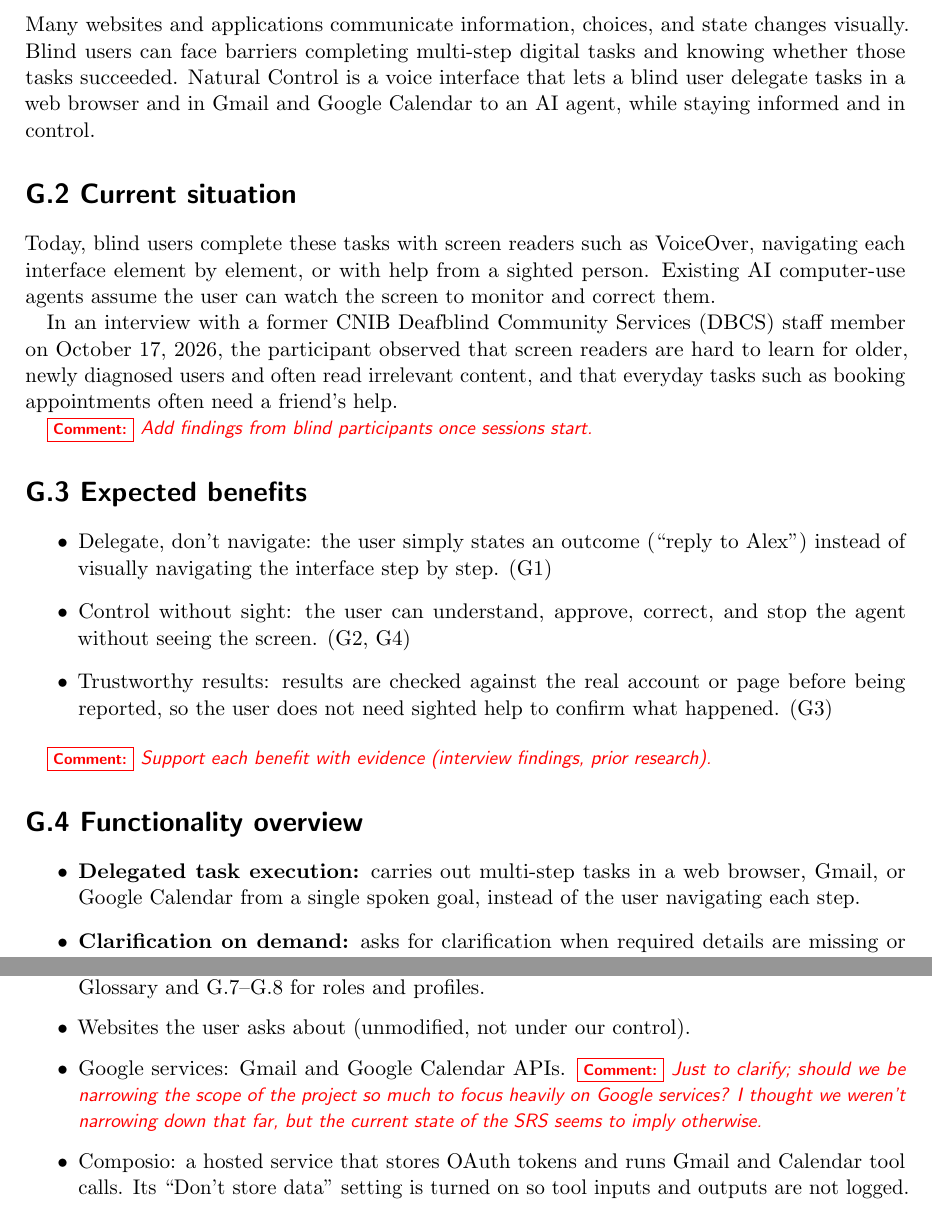
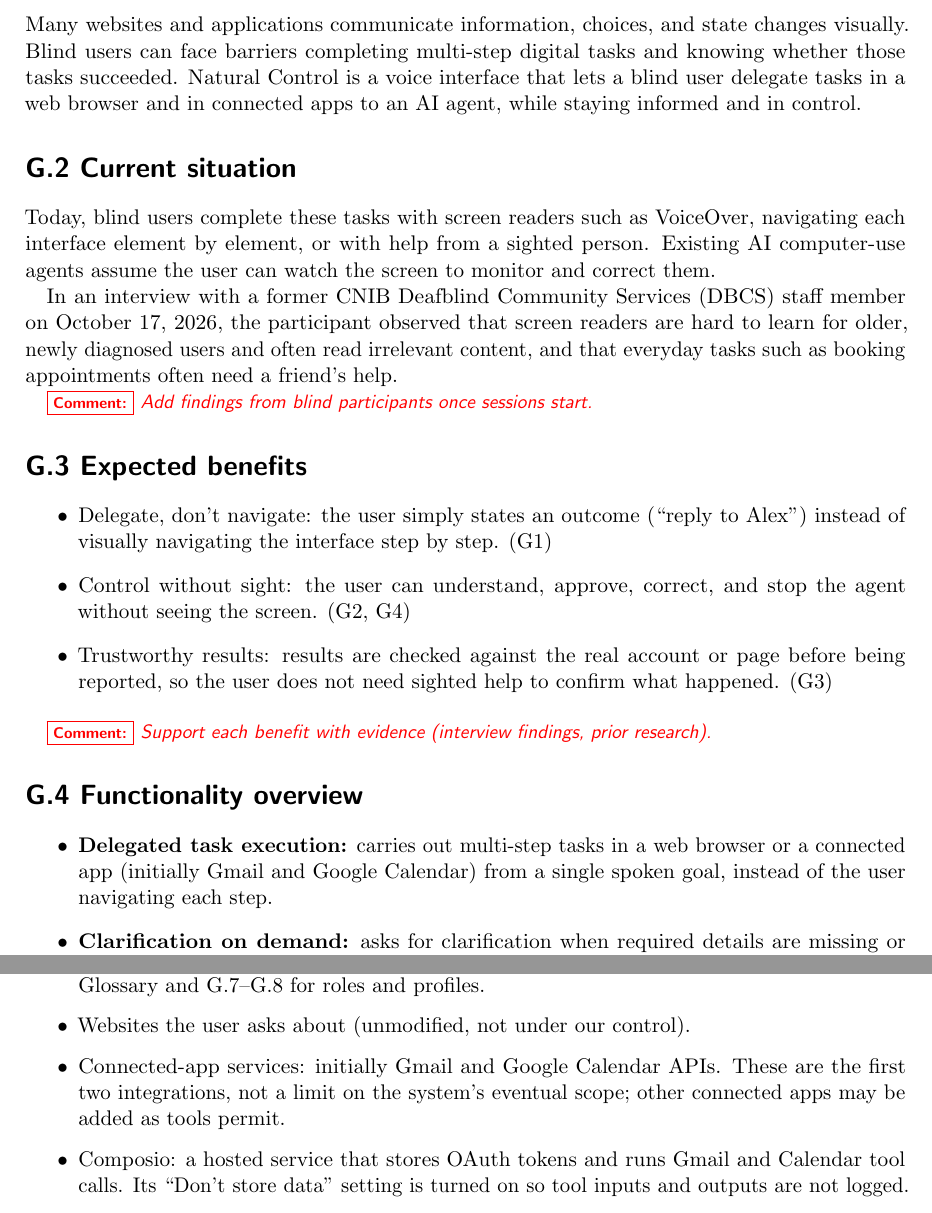
Before and after one commit to NaturalControl/natural-control, a LaTeX document (docs/SRS-Meyer/SRS.tex): two parts of pages 7 and 11 of 37, joined at a grey line, cut so that both start at the same text. Compiled offline with pdfLaTeX.

Commit message:
docs(srs): clarify POC's Google scope

```diff
--- a/docs/SRS-Meyer/SRS.tex
+++ b/docs/SRS-Meyer/SRS.tex
@@ -154,7 +154,8 @@
 
 \nsection{G.1 Context and overall objective}
 
-Many websites and applications communicate information, choices, and state changes visually. Blind users can face barriers completing multi-step digital tasks and knowing whether those tasks succeeded. Natural Control is a voice interface that lets a blind user delegate tasks in a web browser and in Gmail and Google Calendar to an AI agent, while staying informed and in control.
+Many websites and applications communicate information, choices, and state changes visually. Blind users can face barriers completing multi-step digital tasks and knowing whether those tasks succeeded.
+Natural Control is a voice interface that lets a blind user delegate tasks in a web browser and in connected apps to an AI agent, while staying informed and in control.
 
 \nsection{G.2 Current situation}
 
@@ -177,7 +178,7 @@
 \nsection{G.4 Functionality overview}
 
 \begin{itemize}
-    \item \textbf{Delegated task execution:} carries out multi-step tasks in a web browser, Gmail, or Google Calendar from a single spoken goal, instead of the user navigating each step.
+    \item \textbf{Delegated task execution:} carries out multi-step tasks in a web browser or a connected app (initially Gmail and Google Calendar) from a single spoken goal, instead of the user navigating each step.
     \item \textbf{Clarification on demand:} asks for clarification when required details are missing or ambiguous rather than guessing about the user's intent.
     \item \textbf{Approval-gated actions:} requires explicit approval of exact details before completing consequential actions, such as sending, saving, or submitting.
     \item \textbf{Verified reporting:} checks task outcomes against the real account or page before reporting them as complete, rather than assuming a success after actions are taken.
@@ -253,8 +254,7 @@
 \begin{itemize}
     \item Users: the person giving spoken commands and acting on the system's results; see the Glossary and G.7--G.8 for roles and profiles.
     \item Websites the user asks about (unmodified, not under our control).
-    \item Google services: Gmail and Google Calendar APIs.
-    \comment{Just to clarify; should we be narrowing the scope of the project so much to focus heavily on Google services? I thought we weren't narrowing down that far, but the current state of the SRS seems to imply otherwise.}
+    \item Connected-app services: initially Gmail and Google Calendar APIs. These are the first two integrations, not a limit on the system's eventual scope; other connected apps may be added as tools permit.
     \item Composio: a hosted service that stores OAuth tokens and runs Gmail and Calendar tool calls. Its ``Don't store data'' setting is turned on so tool inputs and outputs are not logged.
     \item LiveKit (real-time audio and speech pipeline).
     \item AI model and speech providers: cloud services for language understanding, speech-to-text, and text-to-speech.
```
Also changed, not shown: docs/SRS-Meyer/SRS.tex (6 more changed lines).
